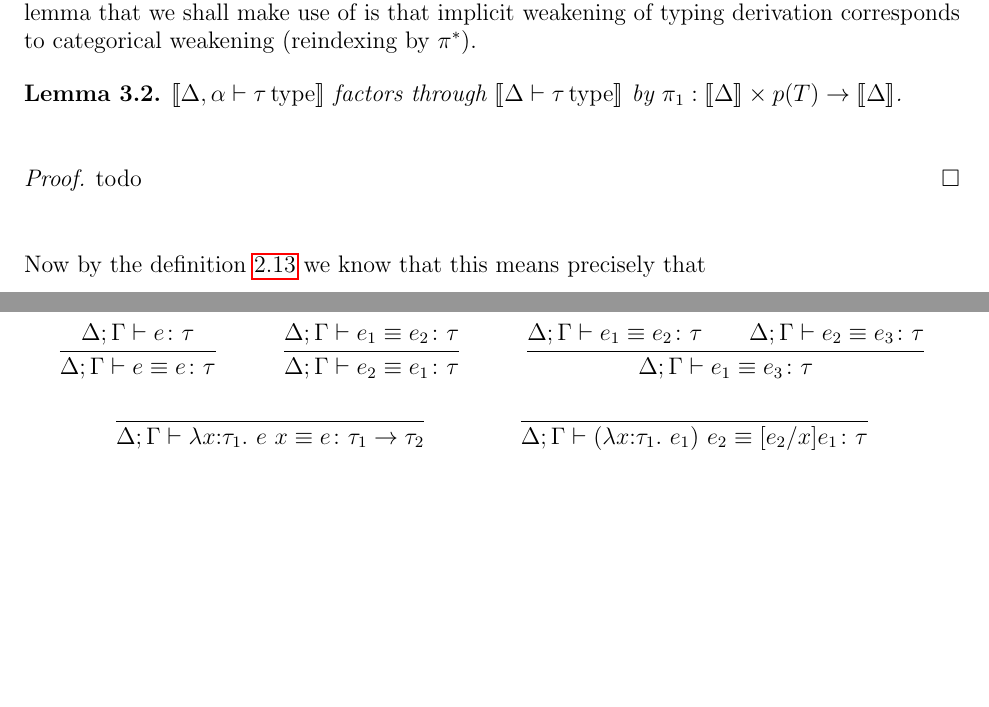
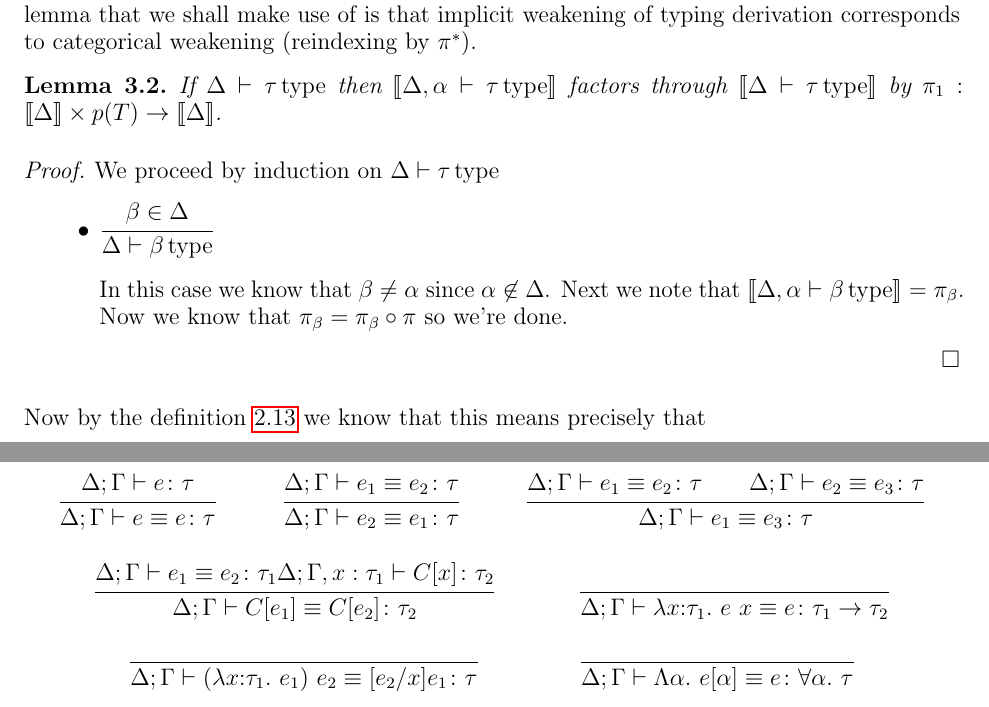
Before and after one commit to jozefg/fibrational-semantics, a LaTeX paper (main.tex, which reads systemf.tex): two parts of pages 12 and 13 of 17, joined at a grey line, cut so that both start at the same text, the shorter picture padded with empty space. Compiled offline with pdfLaTeX.

Commit message:
Added start of proof for basic weakening lemma

```diff
--- a/systemf.tex
+++ b/systemf.tex
@@ -109,12 +109,24 @@ make use of is that implicit weakening of typing derivation
 corresponds to categorical weakening (reindexing by $\pi^*$).
 
 \begin{lem}\label{lem:systemf:weakening}
+  If $\typeJ{\Delta}{\tau}$ then
   $\denote{\typeJ{\Delta, \alpha}{\tau}}$ factors through
   $\denote{\typeJ{\Delta}{\tau}}$ by
   $\pi_1 : \denote{\Delta} \times p(T) \to \denote{\Delta}$.
 \end{lem}
 \begin{proof}
-  todo
+  We proceed by induction on $\typeJ{\Delta}{\tau}$
+  \begin{itemize}
+  \item
+    $\inferrule{
+      \beta \in \Delta
+    }{\typeJ{\Delta}{\beta}}$
+
+    In this case we know that $\beta \neq \alpha$ since
+    $\alpha \not\in \Delta$. Next we note that
+    $\denote{\typeJ{\Delta, \alpha}{\beta}} = \pi_\beta$. Now we know
+    that $\pi_\beta = \pi_\beta \circ \pi$ so we're done.
+  \end{itemize}
 \end{proof}
 
 Now by the definition~\ref{defn:fibrations:genericobject} we know that
@@ -174,6 +186,12 @@ spell out the rules that we expect to hold.
     \hastypeJ{\Delta}{\Gamma}{e_2 \equiv e_3}{\tau}
   }{
     \hastypeJ{\Delta}{\Gamma}{e_1 \equiv e_3}{\tau}
+  }\and
+  \inferrule{
+    \hastypeJ{\Delta}{\Gamma}{e_1 \equiv e_2}{\tau_1}
+    \hastypeJ{\Delta}{\Gamma, x : \tau_1}{C[x]}{\tau_2}
+  }{
+    \hastypeJ{\Delta}{\Gamma}{C[e_1] \equiv C[e_2]}{\tau_2}
   }\and
   \inferrule{ }{
     \hastypeJ{\Delta}{\Gamma}{\lam{x}{\tau_1}{\ap{e}{x}} \equiv e}{\tau_1 \to \tau_2}
```
Also changed, not shown: main.pdf.
